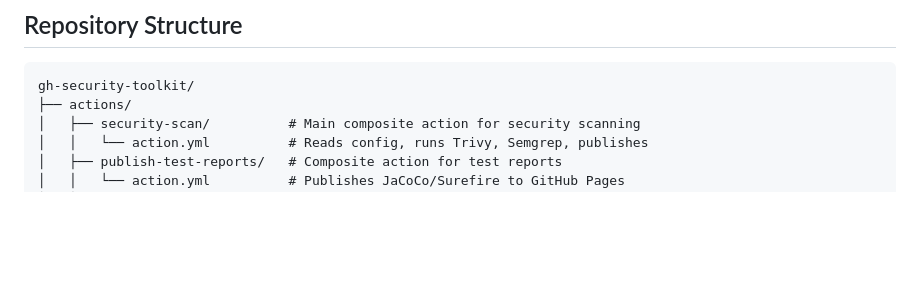
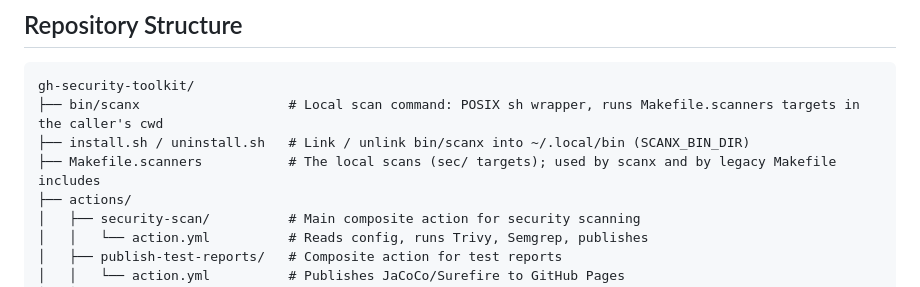
Before and after one commit to Avarko/gh-security-toolkit, a Markdown page: AGENTS.md, the part around the change. GitHub-like rendering; blank space fills up the shorter version.

````diff
--- a/AGENTS.md
+++ b/AGENTS.md
@@ -77,6 +77,9 @@ publishing:
 
 ```
 gh-security-toolkit/
+├── bin/scanx                   # Local scan command: POSIX sh wrapper, runs Makefile.scanners targets in the caller's cwd
+├── install.sh / uninstall.sh   # Link / unlink bin/scanx into ~/.local/bin (SCANX_BIN_DIR)
+├── Makefile.scanners           # The local scans (sec/ targets); used by scanx and by legacy Makefile includes
 ├── actions/
 │   ├── security-scan/          # Main composite action for security scanning
 │   │   └── action.yml          # Reads config, runs Trivy, Semgrep, publishes
````
Also changed, not shown: README.md (+85 -2 lines).
